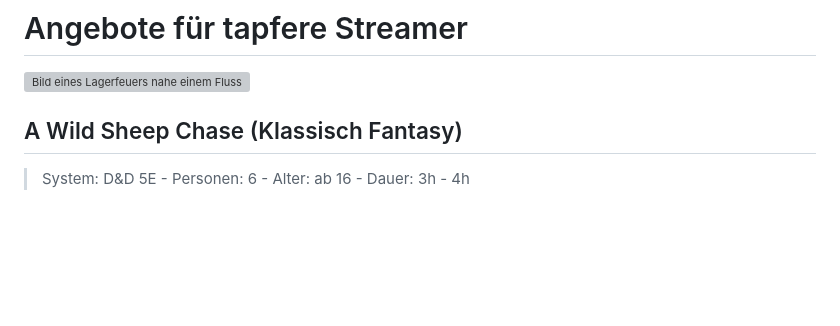
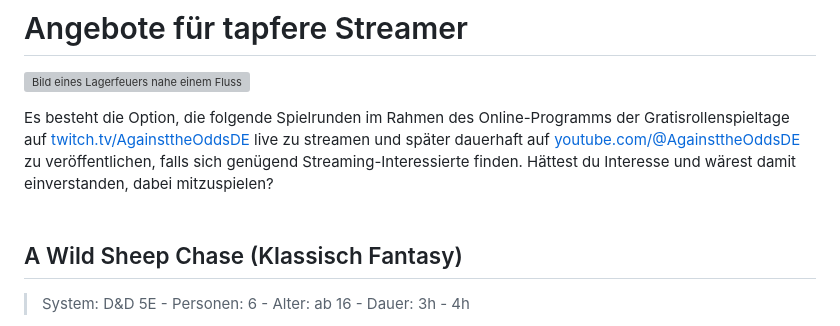
Before and after one commit to Spielekuenstla-e-V/website, a Markdown page: content/20240316_rollenspieltage.md, the part around the change. Rendered like a GitHub page; blank space fills up the shorter version; grey boxes are pictures that could not be loaded.

Commit message:
add streamers text

```diff
--- a/content/20240316_rollenspieltage.md
+++ b/content/20240316_rollenspieltage.md
@@ -79,6 +79,12 @@ Siebenstreich, die mächtigste Waffe Aventuriens wurde vor langer Zeit zerstört
 
 ![Bild eines Lagerfeuers nahe einem Fluss](/images/20240316_streamers.png)
 
+<div style="border: 1px solid grey; padding: 0 1rem 1rem 1rem;">
+Es besteht die Option, die folgende Spielrunden im Rahmen des Online-Programms der Gratisrollenspieltage auf <a href="https://twitch.tv/AgainsttheOddsDE">twitch.tv/AgainsttheOddsDE</a> live zu streamen und später dauerhaft auf <a href="https://youtube.com/@AgainsttheOddsDE">youtube.com/@AgainsttheOddsDE</a> zu veröffentlichen, falls sich genügend Streaming-Interessierte finden. Hättest du Interesse und wärest damit einverstanden, dabei mitzuspielen?
+</div>
+
+<br>
+
 ## A Wild Sheep Chase (Klassisch Fantasy)
 
 > System: D&D 5E - Personen: 6 - Alter: ab 16 - Dauer: 3h - 4h
```
